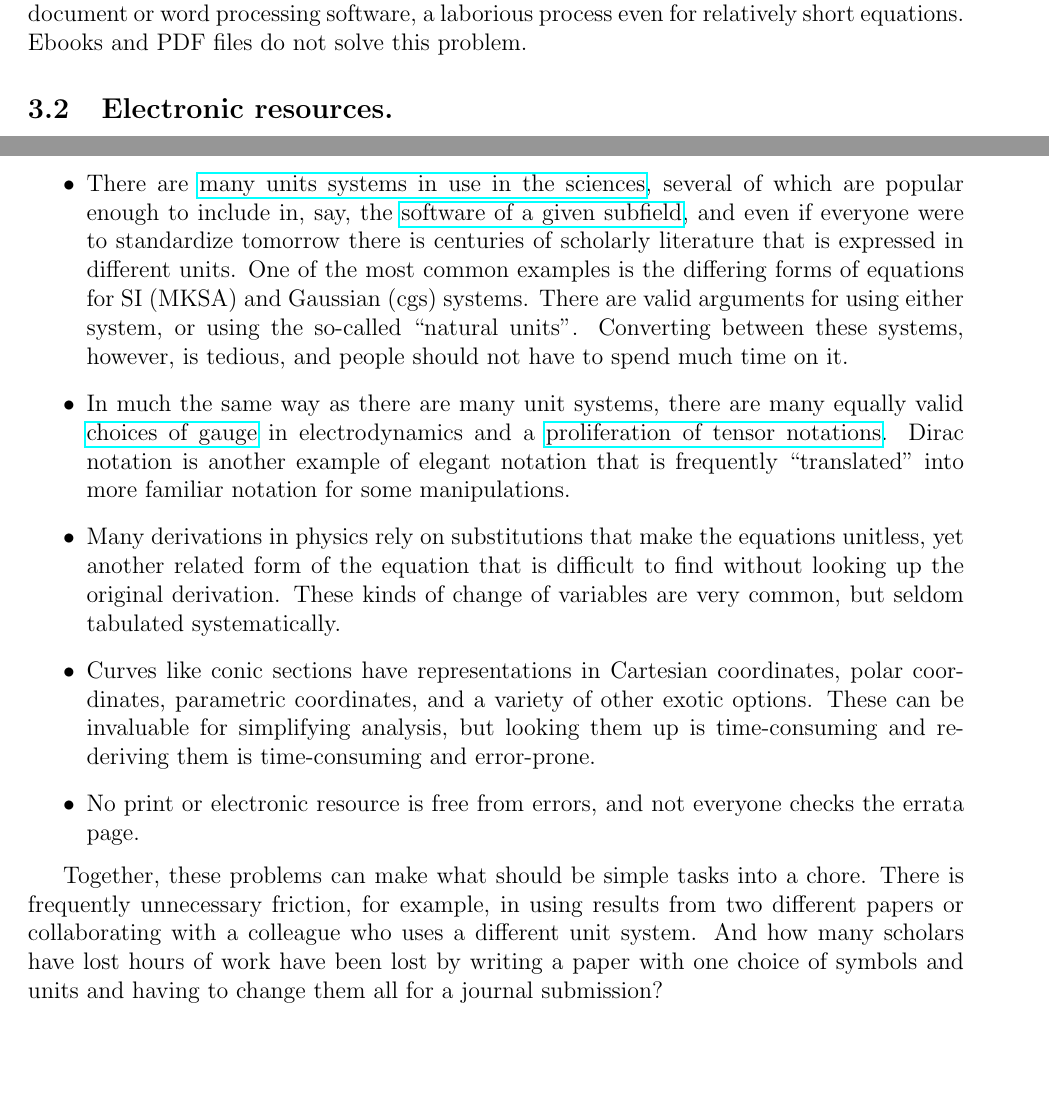
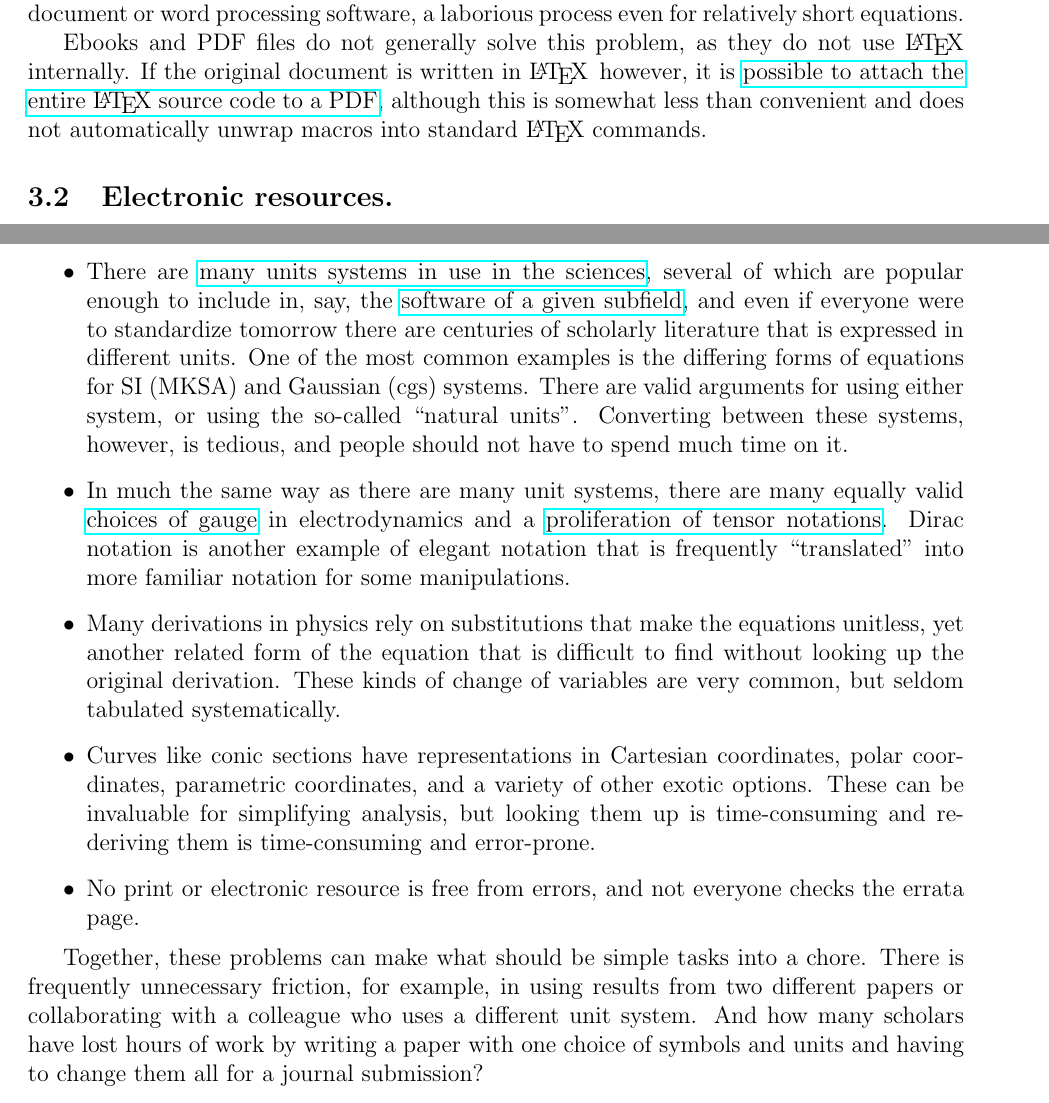
Before and after one commit to nbeaver/equation-manager-description, a LaTeX document (spec.tex): two parts of pages 2 and 3 of 8, joined at a grey line, cut so that both start at the same text, the shorter picture padded with empty space. Compiled offline with pdfLaTeX.

Commit message:
Talked about deficiencies of ebooks and pdfs for re-authoring equations.

```diff
--- a/spec.tex
+++ b/spec.tex
@@ -42,7 +42,9 @@ The 3rd edition of John David Jackson's ``Classical Electrodynamics'' also uses
 n \times (\mathbf{E}_2 - \mathbf{E}_1) &= 0
 \end{align*}
 
-The drawback is that these equations have to be manually typed up for use in a \LaTeX\ document or word processing software, a laborious process even for relatively short equations. Ebooks and PDF files do not solve this problem.
+The drawback is that these equations have to be manually typed up for use in a \LaTeX\ document or word processing software, a laborious process even for relatively short equations.
+
+Ebooks and PDF files do not generally solve this problem, as they do not use \LaTeX\ internally. If the original document is written in \LaTeX\, however, it is \href{http://www.ctan.org/pkg/embedfile}{possible to attach the entire \LaTeX\ source code to a PDF}, although this is somewhat less than convenient and does not automatically unwrap macros into standard \LaTeX\ commands.
 
 \subsection{Electronic resources.}
 
@@ -102,15 +104,15 @@ This will only be sufficient if:
 Both the print and electronic resources have a number of deficiencies. In particular,
 \begin{itemize}
 \item There is no reliable standard for representation of variables, even for the simplest and most common equations. Sometimes a surface charge is $\sigma$, sometimes it is $\sigma_f$, and sometimes it is $\rho_s$.
-\item There are a variety of different conventions in use that differ between physics and mathematics. For example, while the right-hand rule is fairly universal, the quantities $\phi$ and $\theta$ are \href{http://mathworld.wolfram.com/SphericalCoordinates.html}{swapped in spherical coordinates}. Similar problems exist for Euler angles.
-\item There are \href{https://en.wikipedia.org/wiki/Systems_of_units}{many units systems in use in the sciences}, several of which are popular enough to include in, say, the \href{http://lammps.sandia.gov/doc/units.html}{software of a given subfield}, and even if everyone were to standardize tomorrow there is centuries of scholarly literature that is expressed in different units. One of the most common examples is the differing forms of equations for SI (MKSA) and Gaussian (cgs) systems. There are valid arguments for using either system, or using the so-called ``natural units''. Converting between these systems, however, is tedious, and people should not have to spend much time on it.
+\item There are a variety of different conventions in use that differ between physics and mathematics. For example, while the right-hand rule is fairly universal, the quantities $\phi$ and $\theta$ are \href{http://mathworld.wolfram.com/SphericalCoordinates.html}{swapped in spherical coordinates}. Similar problems exist for \href{http://mathworld.wolfram.com/EulerAngles.html}{Euler angles}.
+\item There are \href{https://en.wikipedia.org/wiki/Systems_of_units}{many units systems in use in the sciences}, several of which are popular enough to include in, say, the \href{http://lammps.sandia.gov/doc/units.html}{software of a given subfield}, and even if everyone were to standardize tomorrow there are centuries of scholarly literature that is expressed in different units. One of the most common examples is the differing forms of equations for SI (MKSA) and Gaussian (cgs) systems. There are valid arguments for using either system, or using the so-called ``natural units''. Converting between these systems, however, is tedious, and people should not have to spend much time on it.
 \item In much the same way as there are many unit systems, there are many equally valid \href{https://en.wikipedia.org/wiki/Gauge_fixing}{choices of gauge} in electrodynamics and a \href{https://en.wikipedia.org/wiki/Tensor_notation}{proliferation of tensor notations}. Dirac notation is another example of elegant notation that is frequently ``translated'' into more familiar notation for some manipulations.
 \item Many derivations in physics rely on substitutions that make the equations unitless, yet another related form of the equation that is difficult to find without looking up the original derivation. These kinds of change of variables are very common, but seldom tabulated systematically.
 \item Curves like conic sections have representations in Cartesian coordinates, polar coordinates, parametric coordinates, and a variety of other exotic options. These can be invaluable for simplifying analysis, but looking them up is time-consuming and re-deriving them is time-consuming and error-prone.
 \item No print or electronic resource is free from errors, and not everyone checks the errata page.
 \end{itemize}
 
-Together, these problems can make what should be simple tasks into a chore. There is frequently unnecessary friction, for example, in using results from two different papers or collaborating with a colleague who uses a different unit system. And how many scholars have lost hours of work have been lost by writing a paper with one choice of symbols and units and having to change them all for a journal submission?
+Together, these problems can make what should be simple tasks into a chore. There is frequently unnecessary friction, for example, in using results from two different papers or collaborating with a colleague who uses a different unit system. And how many scholars have lost hours of work by writing a paper with one choice of symbols and units and having to change them all for a journal submission?
 
 \section{What the solution should look like.}
 
```
Also changed, not shown: spec.pdf, spec.tex (4 more changed lines).
